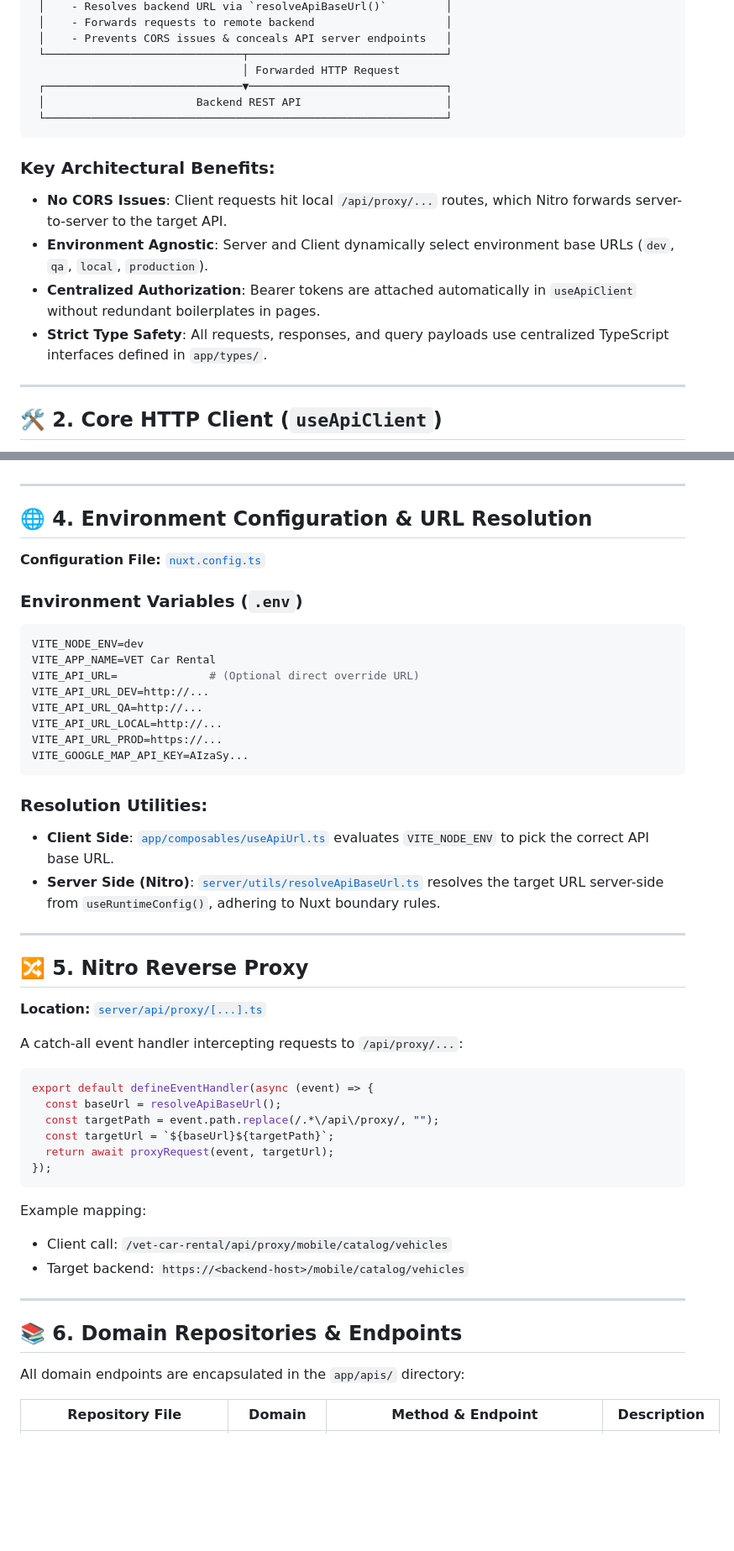
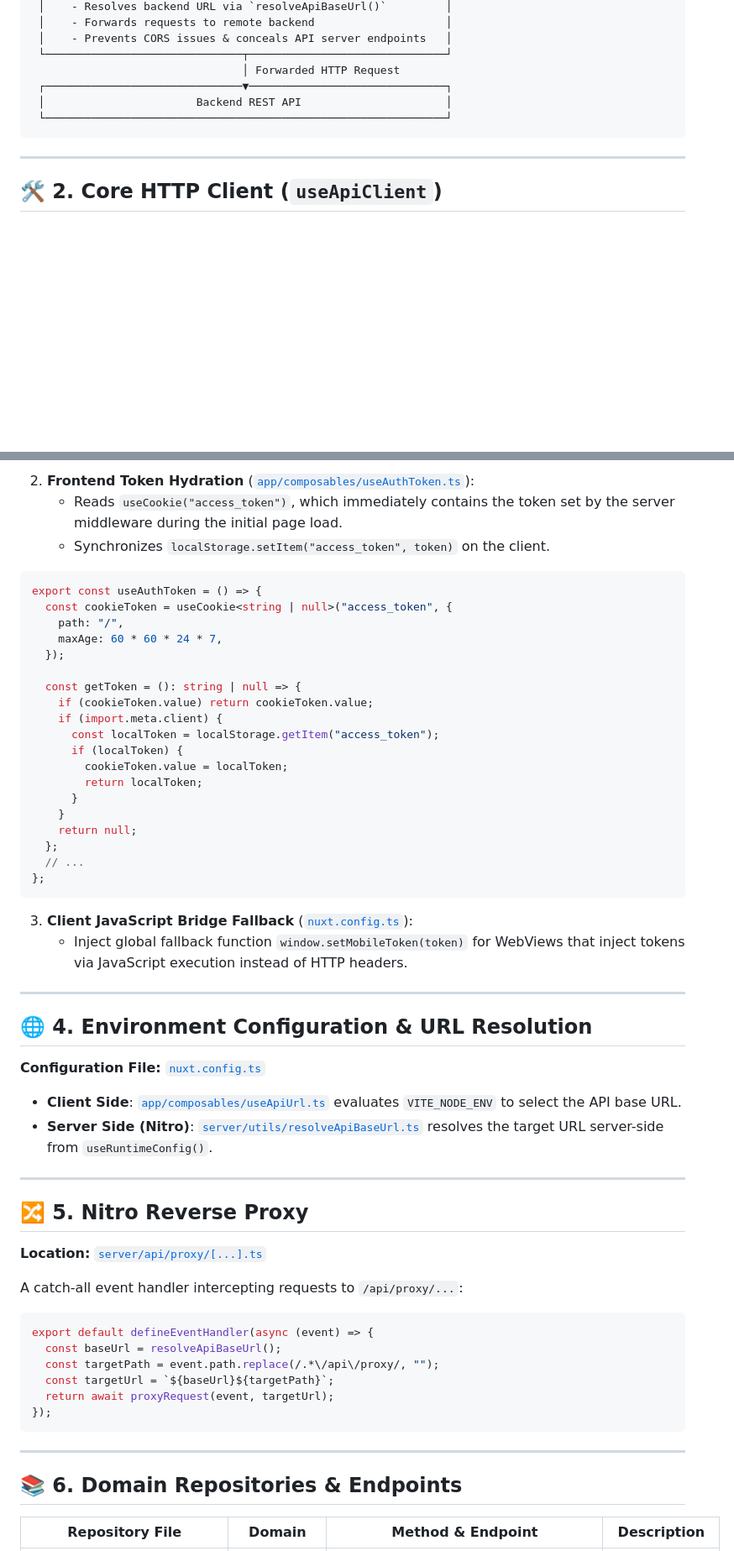
Before and after one commit to langmakara/smart_note, a Markdown page: API_Integration_Nuxt.md, 2 parts joined by grey strips. Shown at 84% size. Drawn GitHub-style; blank space fills up the shorter version.

````diff
--- a/API_Integration_Nuxt.md
+++ b/API_Integration_Nuxt.md
@@ -37,12 +37,6 @@ The API integration follows a clean **Repository & Proxy Architecture**:
  └─────────────────────────────────────────────────────────────┘
 ```
 
-### Key Architectural Benefits:
-- **No CORS Issues**: Client requests hit local `/api/proxy/...` routes, which Nitro forwards server-to-server to the target API.
-- **Environment Agnostic**: Server and Client dynamically select environment base URLs (`dev`, `qa`, `local`, `production`).
-- **Centralized Authorization**: Bearer tokens are attached automatically in `useApiClient` without redundant boilerplates in pages.
-- **Strict Type Safety**: All requests, responses, and query payloads use centralized TypeScript interfaces defined in `app/types/`.
-
 ---
 
 ## 🛠️ 2. Core HTTP Client (`useApiClient`)
@@ -80,3 +122,31 @@ export const useApiClient = <T = any>(
+2. **Frontend Token Hydration** ([`app/composables/useAuthToken.ts`](file:///d:/UDAYA/github/PR_VET_Car_Rental_ReactJS/apps/vet-car-rental/app/composables/useAuthToken.ts)):
+   - Reads `useCookie("access_token")`, which immediately contains the token set by the server middleware during the initial page load.
+   - Synchronizes `localStorage.setItem("access_token", token)` on the client.
+
+```typescript
+export const useAuthToken = () => {
+  const cookieToken = useCookie<string | null>("access_token", {
+    path: "/",
+    maxAge: 60 * 60 * 24 * 7,
+  });
+
+  const getToken = (): string | null => {
+    if (cookieToken.value) return cookieToken.value;
+    if (import.meta.client) {
+      const localToken = localStorage.getItem("access_token");
+      if (localToken) {
+        cookieToken.value = localToken;
+        return localToken;
+      }
+    }
+    return null;
+  };
+  // ...
+};
+```
+
+3. **Client JavaScript Bridge Fallback** ([`nuxt.config.ts`](file:///d:/UDAYA/github/PR_VET_Car_Rental_ReactJS/apps/vet-car-rental/nuxt.config.ts)):
+   - Inject global fallback function `window.setMobileToken(token)` for WebViews that inject tokens via JavaScript execution instead of HTTP headers.
 
 ---
 
@@ -84,21 +154,8 @@ export const useApiClient = <T = any>(
 
 **Configuration File:** [`nuxt.config.ts`](file:///d:/UDAYA/github/PR_VET_Car_Rental_ReactJS/apps/vet-car-rental/nuxt.config.ts)
 
-### Environment Variables (`.env`)
-```env
-VITE_NODE_ENV=dev
-VITE_APP_NAME=VET Car Rental
-VITE_API_URL=              # (Optional direct override URL)
-VITE_API_URL_DEV=http://...
-VITE_API_URL_QA=http://...
-VITE_API_URL_LOCAL=http://...
-VITE_API_URL_PROD=https://...
-VITE_GOOGLE_MAP_API_KEY=AIzaSy...
-```
-
-### Resolution Utilities:
-- **Client Side**: [`app/composables/useApiUrl.ts`](file:///d:/UDAYA/github/PR_VET_Car_Rental_ReactJS/apps/vet-car-rental/app/composables/useApiUrl.ts) evaluates `VITE_NODE_ENV` to pick the correct API base URL.
-- **Server Side (Nitro)**: [`server/utils/resolveApiBaseUrl.ts`](file:///d:/UDAYA/github/PR_VET_Car_Rental_ReactJS/apps/vet-car-rental/server/utils/resolveApiBaseUrl.ts) resolves the target URL server-side from `useRuntimeConfig()`, adhering to Nuxt boundary rules.
+- **Client Side**: [`app/composables/useApiUrl.ts`](file:///d:/UDAYA/github/PR_VET_Car_Rental_ReactJS/apps/vet-car-rental/app/composables/useApiUrl.ts) evaluates `VITE_NODE_ENV` to select the API base URL.
+- **Server Side (Nitro)**: [`server/utils/resolveApiBaseUrl.ts`](file:///d:/UDAYA/github/PR_VET_Car_Rental_ReactJS/apps/vet-car-rental/server/utils/resolveApiBaseUrl.ts) resolves the target URL server-side from `useRuntimeConfig()`.
 
 ---
 
@@ -117,15 +174,9 @@ export default defineEventHandler(async (event) => {
 });
 ```
 
-Example mapping:
-- Client call: `/vet-car-rental/api/proxy/mobile/catalog/vehicles`
-- Target backend: `https://<backend-host>/mobile/catalog/vehicles`
-
 ---
 
 ## 📚 6. Domain Repositories & Endpoints
-
-All domain endpoints are encapsulated in the `app/apis/` directory:
 
 | Repository File | Domain | Method & Endpoint | Description |
 |---|---|---|---|
````
Also changed, not shown: other parts of API_Integration_Nuxt.md (+63 -77 lines).
